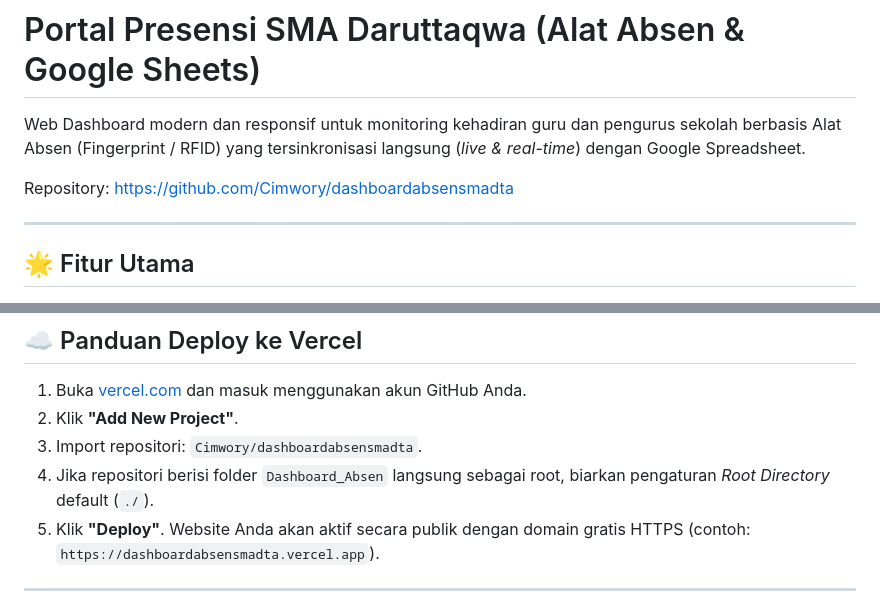
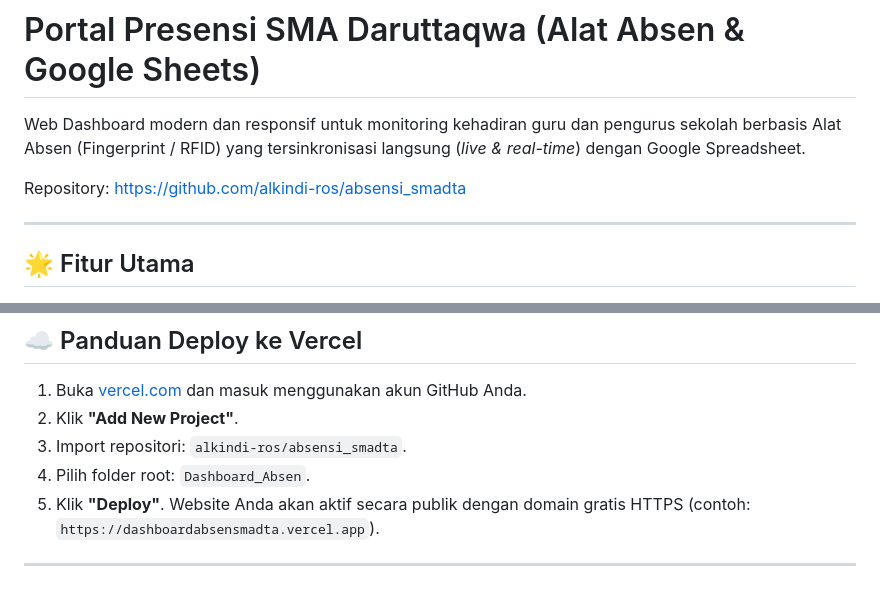
Before and after one commit to Cimwory/Alat_Absen_FingerPrint, a Markdown page: Dashboard_Absen/README.md, 2 parts joined by grey strips. GitHub-like rendering.

Commit message:
docs: update repository references to alkindi-ros/absensi_smadta

```diff
--- a/Dashboard_Absen/README.md
+++ b/Dashboard_Absen/README.md
@@ -2,7 +2,7 @@
 
 Web Dashboard modern dan responsif untuk monitoring kehadiran guru dan pengurus sekolah berbasis Alat Absen (Fingerprint / RFID) yang tersinkronisasi langsung (*live & real-time*) dengan Google Spreadsheet.
 
-Repository: [https://github.com/Cimwory/dashboardabsensmadta](https://github.com/Cimwory/dashboardabsensmadta)
+Repository: [https://github.com/alkindi-ros/absensi_smadta](https://github.com/alkindi-ros/absensi_smadta)
 
 ---
 
@@ -86,8 +86,8 @@ dashboard_absen/
 
 1. Buka [vercel.com](https://vercel.com) dan masuk menggunakan akun GitHub Anda.
 2. Klik **"Add New Project"**.
-3. Import repositori: `Cimwory/dashboardabsensmadta`.
-4. Jika repositori berisi folder `Dashboard_Absen` langsung sebagai root, biarkan pengaturan *Root Directory* default (`./`).
+3. Import repositori: `alkindi-ros/absensi_smadta`.
+4. Pilih folder root: `Dashboard_Absen`.
 5. Klik **"Deploy"**. Website Anda akan aktif secara publik dengan domain gratis HTTPS (contoh: `https://dashboardabsensmadta.vercel.app`).
 
 ---
```
Also changed, not shown: README.md (+1 -1 lines).
